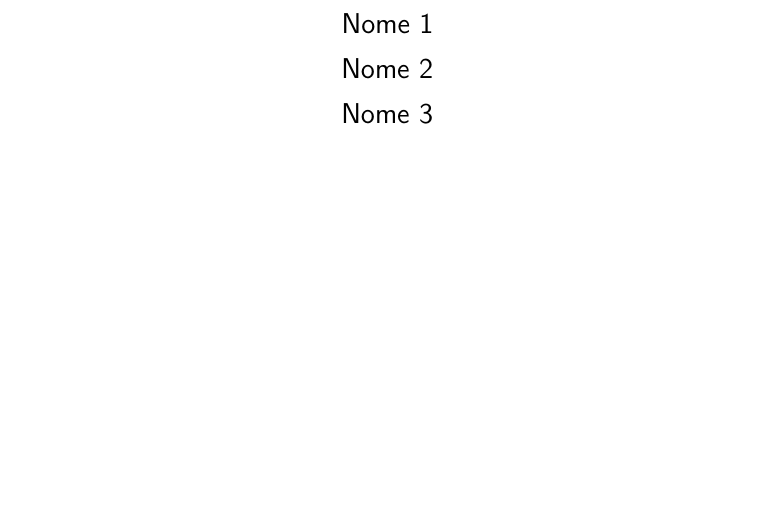
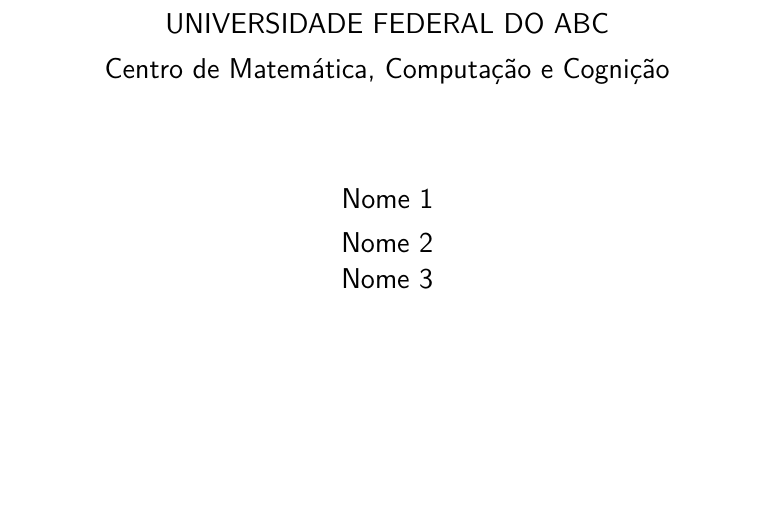
Before and after one commit to LeticiaMartins/ia-trabalho-1, a LaTeX thesis (relatorio/relatorio.tex): part of page 1 of 13, cut at the place of the change. Compiled offline with pdfLaTeX.

Commit message:
capa no padrao abnt e instrucoes de compilacao

```diff
--- a/relatorio/relatorio.tex
+++ b/relatorio/relatorio.tex
@@ -1,4 +1,4 @@
-\documentclass[12pt, oneside, a4paper, english, brazil]{abntex2}
+\documentclass[12pt, oneside, a4paper, english, brazilian]{abntex2}
 
 \usepackage[T1]{fontenc}
 \usepackage[utf8]{inputenc}
@@ -33,3 +33,14 @@
   urlcolor=black
 }
 \makeatother
+
+% Capa conforme NBR 14724: instituição, autores, título, local e ano
+\renewcommand{\imprimircapa}{%
+  \begin{capa}%
+    \center
+    {\ABNTEXchapterfont\large UNIVERSIDADE FEDERAL DO ABC\par
+    Centro de Matemática, Computação e Cognição\par}
+    \vspace*{1.5cm}
+    {\ABNTEXchapterfont\large\imprimirautor}
+    \vfill
+    \begin{center}
```
Also changed, not shown: README.md, relatorio/relatorio.tex (8 more changed lines), 1 other file.
